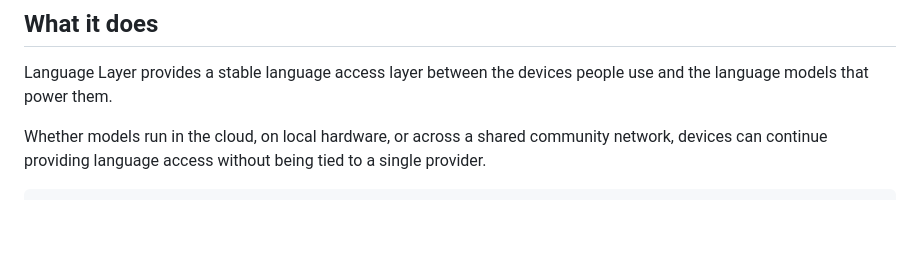
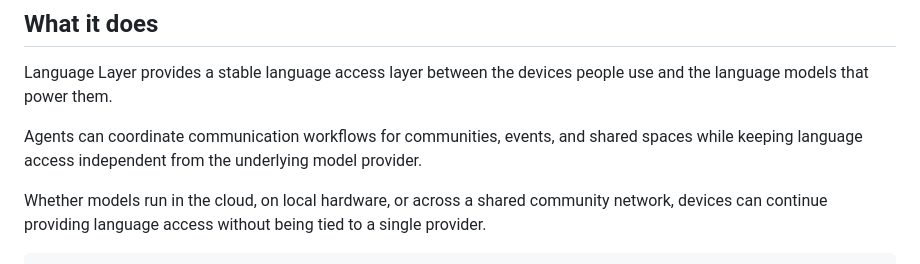
Before and after one commit to angelasonline/langlayer, a Markdown page: README.md, the part around the change. Drawn GitHub-style; blank space fills up the shorter version.

```diff
--- a/README.md
+++ b/README.md
@@ -25,6 +25,8 @@ Language Layer is built around a few principles.
 ## What it does
 
 Language Layer provides a stable language access layer between the devices people use and the language models that power them.
+
+Agents can coordinate communication workflows for communities, events, and shared spaces while keeping language access independent from the underlying model provider.
 
 Whether models run in the cloud, on local hardware, or across a shared community network, devices can continue providing language access without being tied to a single provider.
 
```
